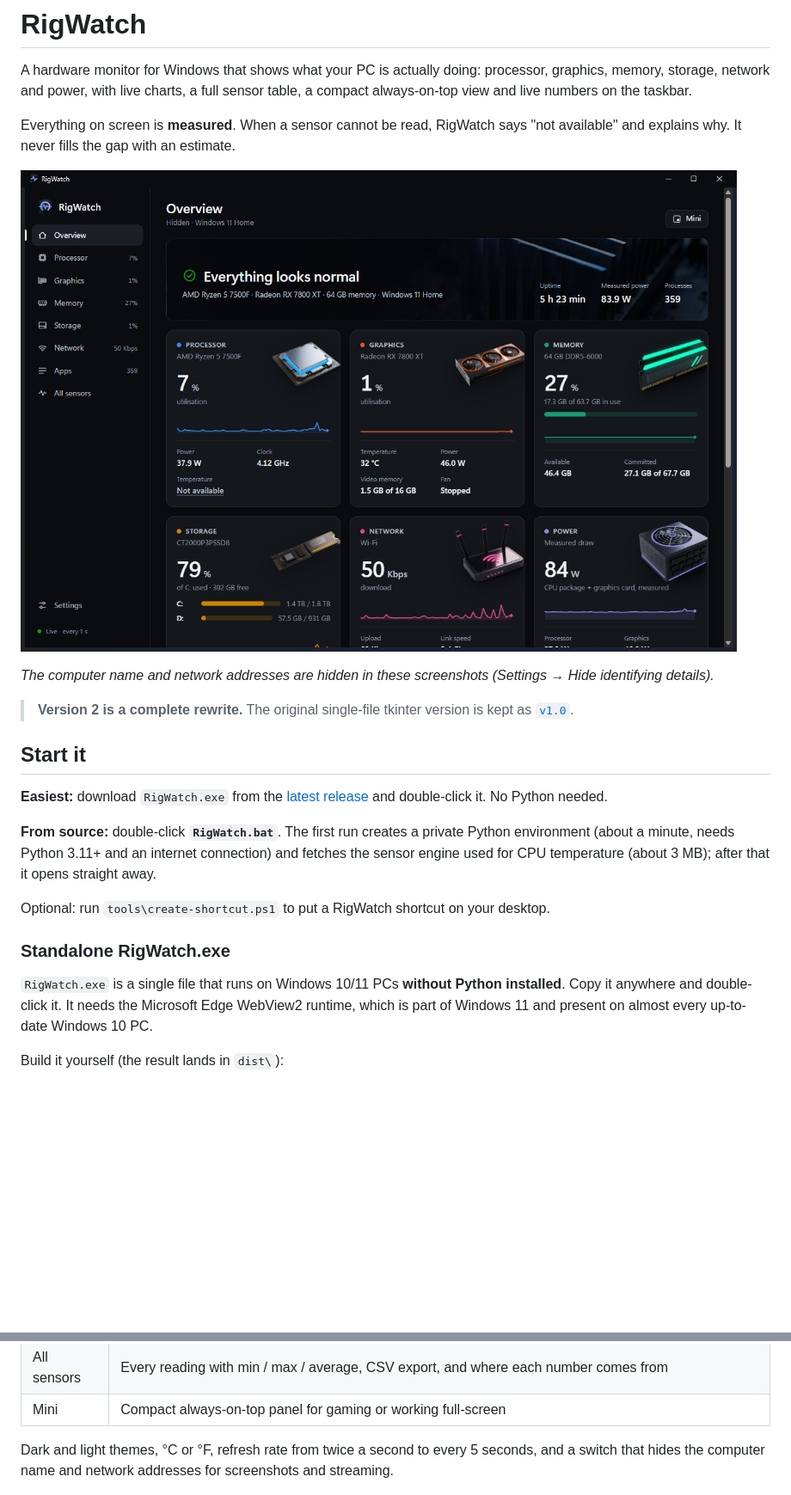
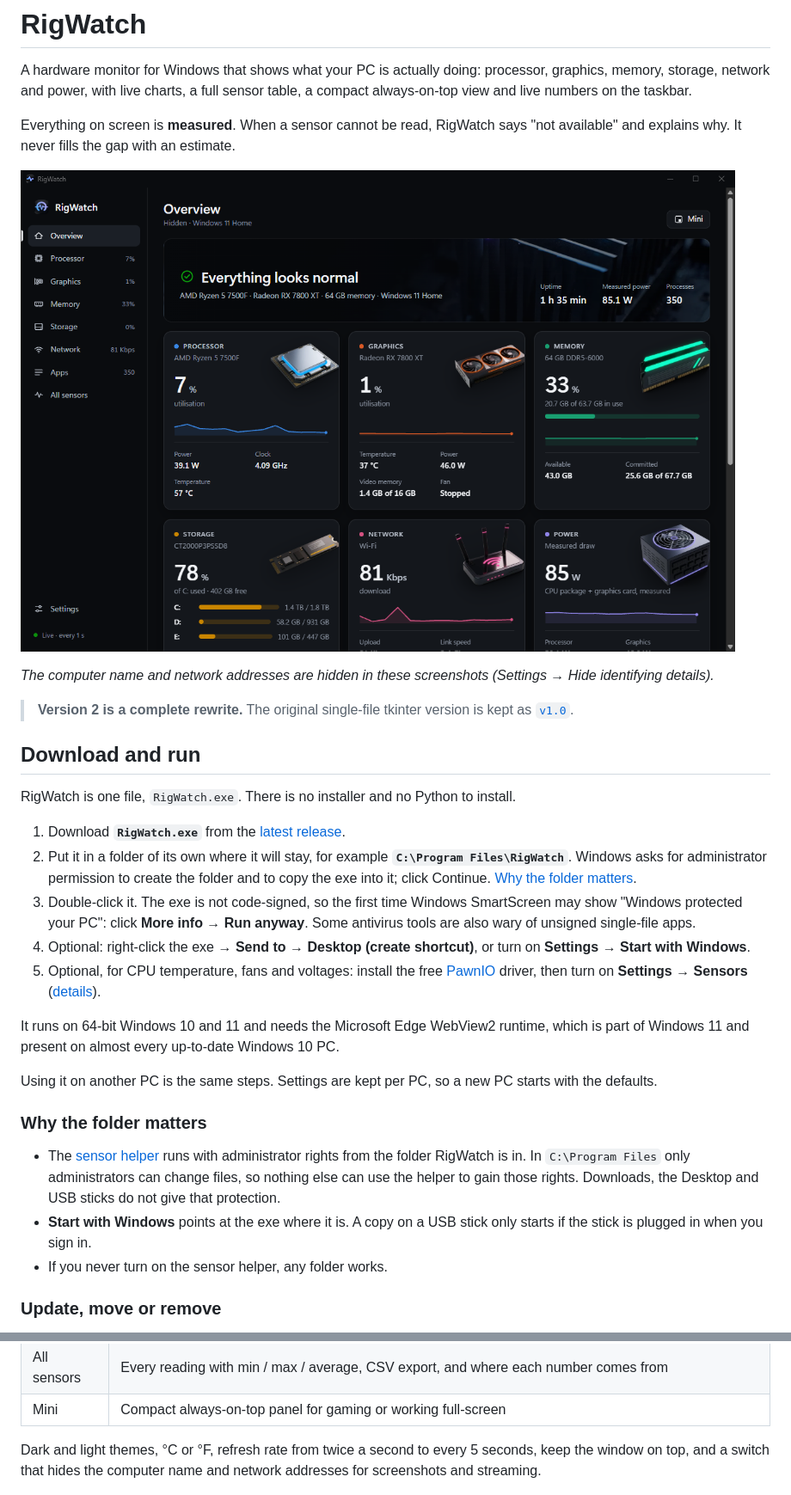
Before and after one commit to danielemilushev-hub/RigWatch, a Markdown page: README.md, 2 parts joined by grey strips. Shown at 86% size. GitHub-like rendering; pictures changed too: docs/preview.png; blank space fills up the shorter version.

```diff
--- a/README.md
+++ b/README.md
@@ -15,21 +15,37 @@ and explains why. It never fills the gap with an estimate.
 > **Version 2 is a complete rewrite.** The original single-file tkinter version is kept as
 > [`v1.0`](https://github.com/danielemilushev-hub/RigWatch/tree/v1.0).
 
-## Start it
+## Download and run
 
-**Easiest:** download `RigWatch.exe` from the [latest release](https://github.com/danielemilushev-hub/RigWatch/releases/latest) and
-double-click it. No Python needed.
+RigWatch is one file, `RigWatch.exe`. There is no installer and no Python to install.
 
-**From source:** double-click **`RigWatch.bat`**. The first run creates a private Python environment
-(about a minute, needs Python 3.11+ and an internet connection) and fetches the sensor engine used for
-CPU temperature (about 3 MB); after that it opens straight away.
+1. Download **`RigWatch.exe`** from the [latest release](https://github.com/danielemilushev-hub/RigWatch/releases/latest).
+2. Put it in a folder of its own where it will stay, for example **`C:\Program Files\RigWatch`**.
+   Windows asks for administrator permission to create the folder and to copy the exe into it; click
+   Continue.
+   [Why the folder matters](#why-the-folder-matters).
+3. Double-click it. The exe is not code-signed, so the first time Windows SmartScreen may show
+   "Windows protected your PC": click **More info → Run anyway**. Some antivirus tools are also wary of
+   unsigned single-file apps.
+4. Optional: right-click the exe → **Send to → Desktop (create shortcut)**, or turn on
+   **Settings → Start with Windows**.
+5. Optional, for CPU temperature, fans and voltages: install the free [PawnIO](https://pawnio.eu) driver,
+   then turn on **Settings → Sensors** ([details](#cpu-temperature-case-fans-and-voltages)).
 
-Optional: run `tools\create-shortcut.ps1` to put a RigWatch shortcut on your desktop.
-
-### Standalone RigWatch.exe
-
-`RigWatch.exe` is a single file that runs on Windows 10/11 PCs **without Python installed**. Copy it
-anywhere and double-click it. It needs the Microsoft Edge WebView2 runtime, which is part of
+It runs on 64-bit Windows 10 and 11 and needs the Microsoft Edge WebView2 runtime, which is part of
 Windows 11 and present on almost every up-to-date Windows 10 PC.
 
-Build it yourself (the result lands in `dist\`):
+Using it on another PC is the same steps. Settings are kept per PC, so a new PC starts with the
+defaults.
+
+### Why the folder matters
+
+- The [sensor helper](#cpu-temperature-case-fans-and-voltages) runs with administrator rights from the
+  folder RigWatch is in. In `C:\Program Files` only administrators can change files, so nothing else can
+  use the helper to gain those rights. Downloads, the Desktop and USB sticks do not give that protection.
+- **Start with Windows** points at the exe where it is. A copy on a USB stick only starts if the stick is
+  plugged in when you sign in.
+- If you never turn on the sensor helper, any folder works.
+
+### Update, move or remove
+
@@ -68,7 +113,7 @@ From a terminal:
 | All sensors | Every reading with min / max / average, CSV export, and where each number comes from |
 | Mini | Compact always-on-top panel for gaming or working full-screen |
 
-Dark and light themes, °C or °F, refresh rate from twice a second to every 5 seconds, and a switch
-that hides the computer name and network addresses for screenshots and streaming.
+Dark and light themes, °C or °F, refresh rate from twice a second to every 5 seconds, keep the window
+on top, and a switch that hides the computer name and network addresses for screenshots and streaming.
 
 ![Graphics page](docs/graphics.png)
```
Also changed, not shown: other parts of README.md (+57 -11 lines).
